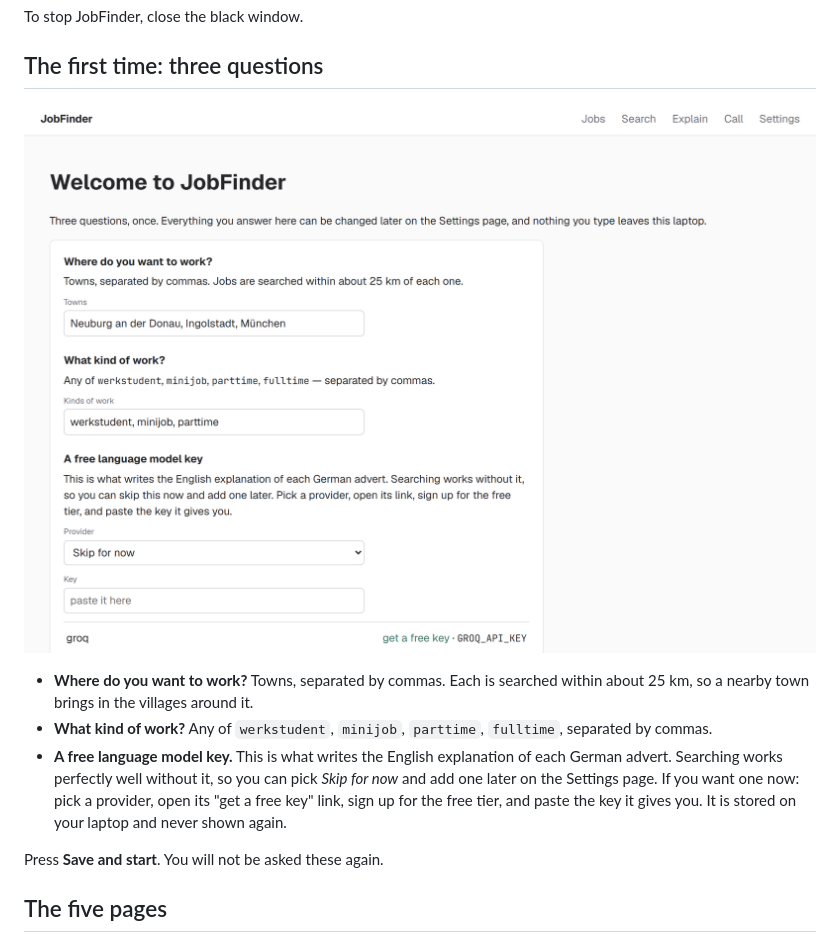
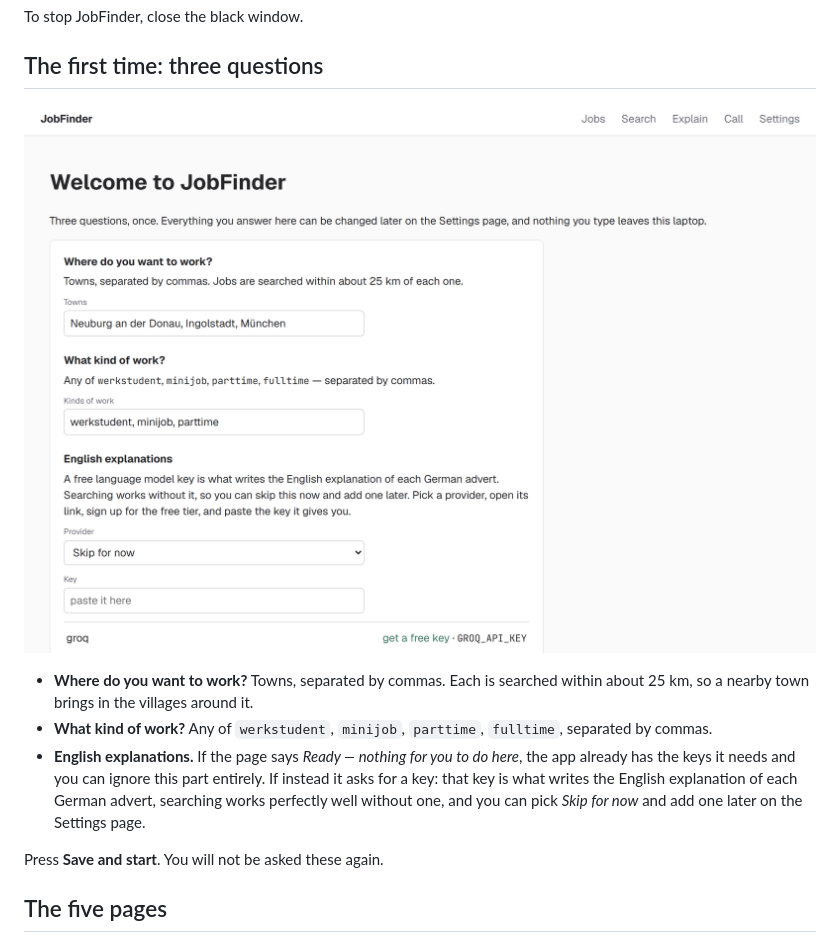
Before and after one commit to MiladBahariQaragoz/JobFinderV2, a Markdown page: docs/HER_README.md, the part around the change. GitHub-like rendering; pictures changed too: docs/images/01-welcome.png.

```diff
--- a/docs/HER_README.md
+++ b/docs/HER_README.md
@@ -27,11 +27,11 @@ To stop JobFinder, close the black window.
   within about 25 km, so a nearby town brings in the villages around it.
 - **What kind of work?** Any of `werkstudent`, `minijob`, `parttime`,
   `fulltime`, separated by commas.
-- **A free language model key.** This is what writes the English explanation of
-  each German advert. Searching works perfectly well without it, so you can pick
-  *Skip for now* and add one later on the Settings page. If you want one now:
-  pick a provider, open its "get a free key" link, sign up for the free tier, and
-  paste the key it gives you. It is stored on your laptop and never shown again.
+- **English explanations.** If the page says *Ready — nothing for you to do
+  here*, the app already has the keys it needs and you can ignore this part
+  entirely. If instead it asks for a key: that key is what writes the English
+  explanation of each German advert, searching works perfectly well without one,
+  and you can pick *Skip for now* and add one later on the Settings page.
 
 Press **Save and start**. You will not be asked these again.
 
```
Also changed, not shown: CLAUDE.md (+6 -0 lines), 6 other files.
